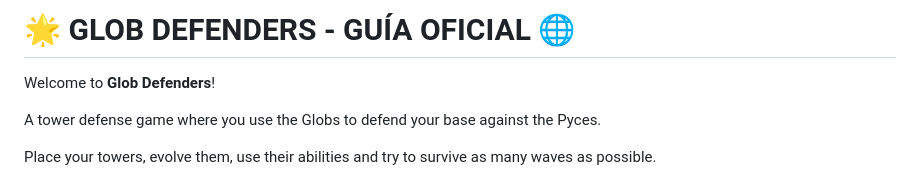
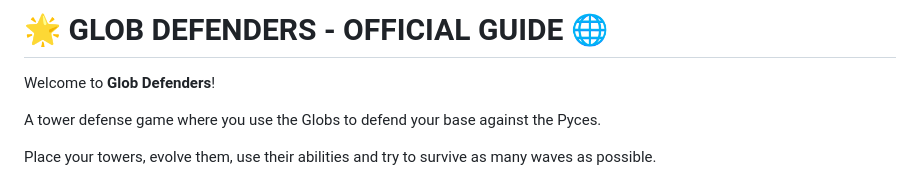
Before and after one commit to KirByteBi/Glob-Defenders, a Markdown page: README.md, the part around the change. GitHub-like rendering.

Commit message:
Update title in README to 'OFFICIAL GUIDE'

```diff
--- a/README.md
+++ b/README.md
@@ -1,4 +1,4 @@
-# 🌟 GLOB DEFENDERS - GUÍA OFICIAL 🌐
+# 🌟 GLOB DEFENDERS - OFFICIAL GUIDE 🌐
 Welcome to **Glob Defenders**!
 
 A tower defense game where you use the Globs to defend your base against the Pyces.
```
